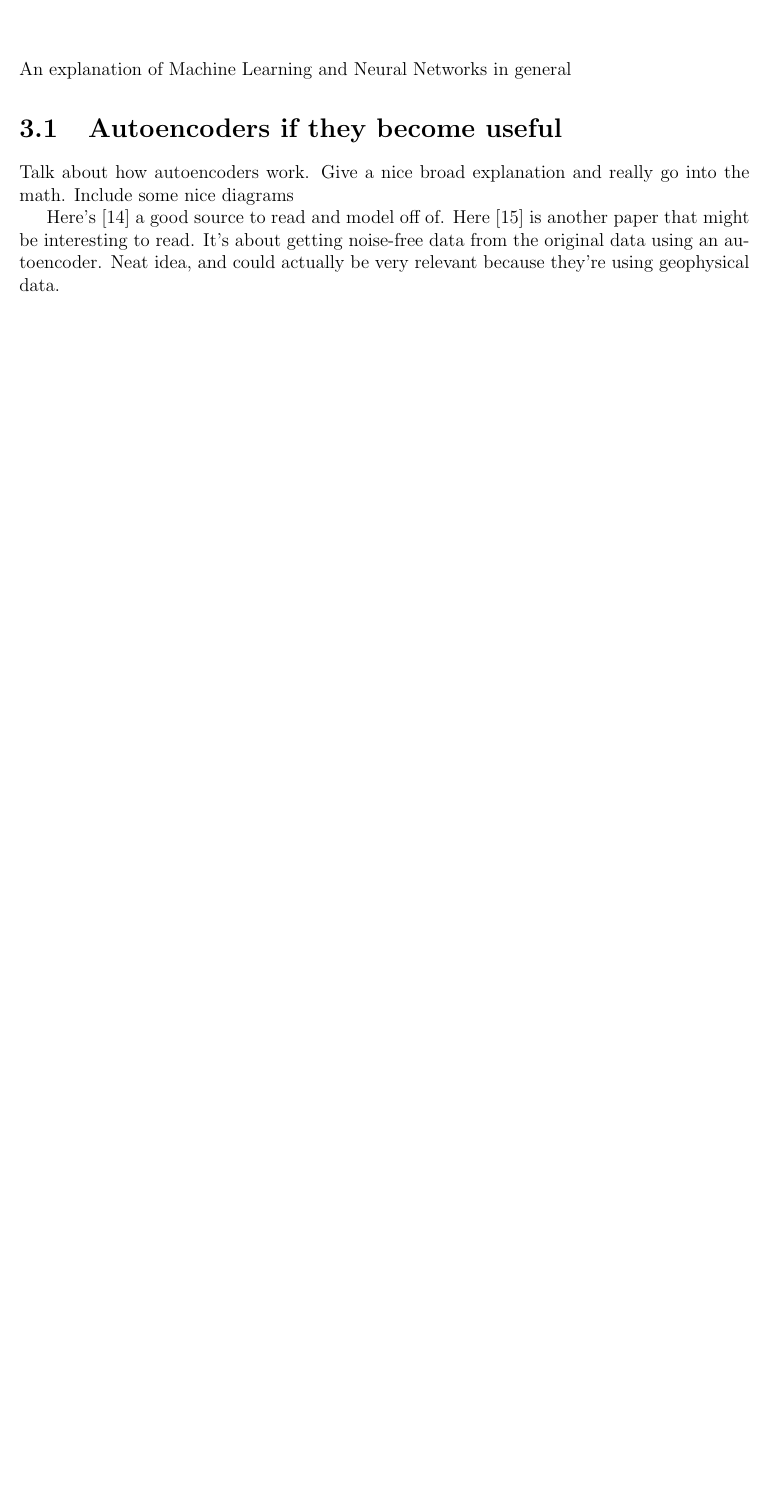
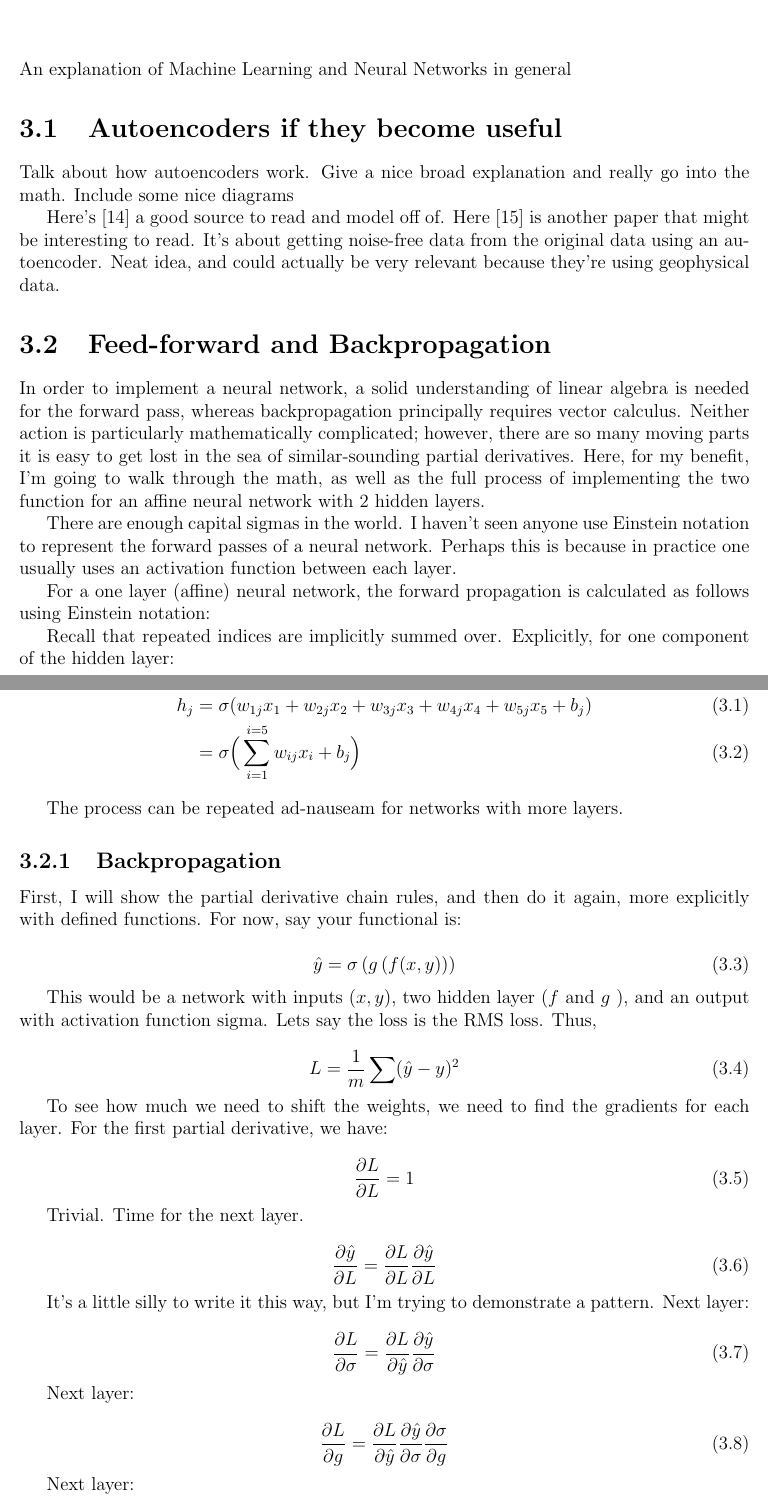
Before and after one commit to jthaller/BNL_Thesis, a LaTeX thesis (MainDraft.tex, which reads Chapters/Chapter3.tex): part of page 21 of 25 before the commit and two parts of pages 21 and 22 of 27 after it, the two joined at a grey line, cut so that both start at the same text, the shorter picture padded with empty space. Compiled offline with pdfLaTeX.

Commit message:
xanes done, ml section start

```diff
--- a/Chapters/Chapter3.tex
+++ b/Chapters/Chapter3.tex
@@ -5,3 +5,71 @@ An explanation of Machine Learning and Neural Networks in general
 Talk about how autoencoders work. Give a nice broad explanation and really go into the math. Include some nice diagrams
 
 Here's \cite{ng2011sparse} a good source to read and model off of. Here \cite{Bhowick2019} is another paper that might be interesting to read. It's about getting noise-free data from the original data using an autoencoder. Neat idea, and could actually be very relevant because they're using geophysical data.
+
+\section{Feed-forward and Backpropagation}
+
+In order to implement a neural network, a solid understanding of linear algebra is needed for the forward pass, whereas backpropagation principally requires vector calculus. Neither action is particularly mathematically complicated; however, there are so many moving parts it is easy to get lost in the sea of similar-sounding partial derivatives. Here, for my benefit, I'm going to walk through the math, as well as the full process of implementing the two function for an affine neural network with 2 hidden layers.
+
+% ## Feed Forward and Einstein Notation
+
+There are enough capital sigmas in the world. I haven't seen anyone use Einstein notation to represent the forward passes of a neural network. Perhaps this is because in practice one usually uses an activation function between each layer.
+
+For a one layer (affine) neural network, the forward propagation is calculated as follows using Einstein notation:
+
+% \begin{figure}[h]
+%     \centering
+%     \includegraphics[width=\linewidth]{Chapters/Figures/einstein_NN.png}
+%     \caption[Neural Network Example]{Figure first made by me for my website}
+% \end{figure}
+
+Recall that repeated indices are implicitly summed over. Explicitly, for one component of the hidden layer:
+
+\begin{align}
+    h_j &= \sigma(w_{1j}x_1 + w_{2j}x_2 + w_{3j}x_3 + w_{4j}x_4 + w_{5j}x_5 + b_j) \\
+        &= \sigma\Big(\sum_{i=1}^{i=5}w_{ij}x_{i} + b_j\Big)
+\end{align}
+
+The process can be repeated ad-nauseam for networks with more layers.
+
+\subsection{Backpropagation}
+First, I will show the partial derivative chain rules, and then do it again, more explicitly with defined functions. For now, say your functional is:
+
+\begin{equation}
+    \hat{y} = \sigma\left(g\left(f(x,y)\right)\right)
+\end{equation}
+
+This would be a network with inputs $(x,y)$, two hidden layer ($ f $  and $ g $ ), and an output with activation function sigma. Lets say the loss is the RMS loss. Thus,
+
+\begin{equation}
+    L = \frac{1}{m} \sum (\hat{y} - y)^2
+\end{equation}
+
+To see how much we need to shift the weights, we need to find the gradients for each layer. For the first partial derivative, we have:
+
+\begin{equation}
+    \frac{\partial L}{\partial L} = 1
+\end{equation}
+
+Trivial. Time for the next layer.
+
+\begin{equation}
+\frac{\partial \hat{y}}{\partial L} = \frac{\partial L}{\partial L}\frac{\partial \hat{y}}{\partial L}
+\end{equation}
+
+
+It's a little silly to write it this way, but I'm trying to demonstrate a pattern. Next layer:
+
+\begin{equation}
+\frac{\partial L}{\partial \sigma} = \frac{\partial L}{\partial \hat{y}} \frac{\partial \hat{y}}{\partial \sigma}
+\end{equation}
+
+Next layer:
+
+
+\begin{equation}
+    \frac{\partial L}{\partial g} = \frac{\partial L}{\partial \hat{y}} \frac{\partial \hat{y}}{\partial \sigma} \frac{\partial \sigma}{\partial g}
+\end{equation}
+
+Next layer:
+
+\begin{equation}
```
Also changed, not shown: Chapters/Chapter1.tex (+6 -2 lines), Chapters/Figures/einstein_NN.svg (added), MainDraft.pdf, Chapters/Chapter3.tex (6 more changed lines).
